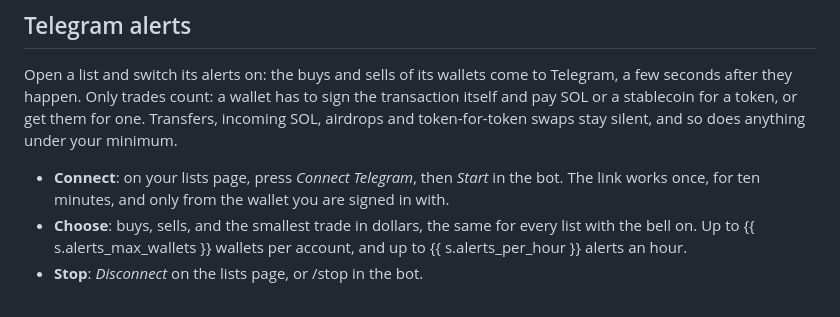
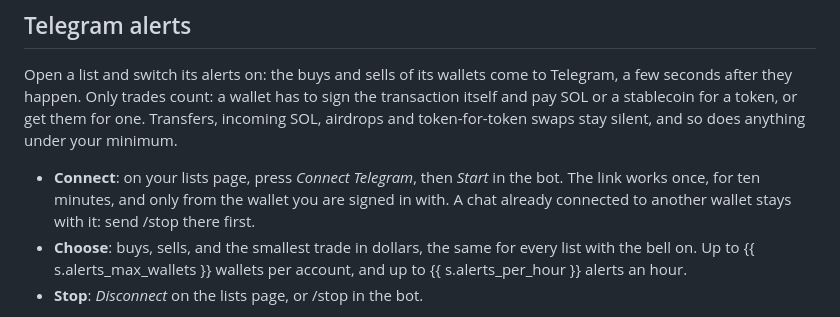
Before and after one commit to mostronton-commits/tracced, a Markdown page: docs/account.md, the part around the change. Rendered like a GitHub page.

Commit message:
Docs: one Telegram chat stays with its wallet until /stop
Co-Authored-By: Claude Opus 5.5 (1M context) <noreply@anthropic.com>

```diff
--- a/docs/account.md
+++ b/docs/account.md
@@ -49,7 +49,8 @@ Only trades count: a wallet has to sign the transaction itself and pay SOL or a
 one. Transfers, incoming SOL, airdrops and token-for-token swaps stay silent, and so does anything under your minimum.
 
 - **Connect**: on your lists page, press *Connect Telegram*, then *Start* in the bot. The link works once, for ten
-  minutes, and only from the wallet you are signed in with.
+  minutes, and only from the wallet you are signed in with. A chat already connected to another wallet stays with it:
+  send /stop there first.
 - **Choose**: buys, sells, and the smallest trade in dollars, the same for every list with the bell on. Up to
   {{ s.alerts_max_wallets }} wallets per account, and up to {{ s.alerts_per_hour }} alerts an hour.
 - **Stop**: *Disconnect* on the lists page, or /stop in the bot.
```
